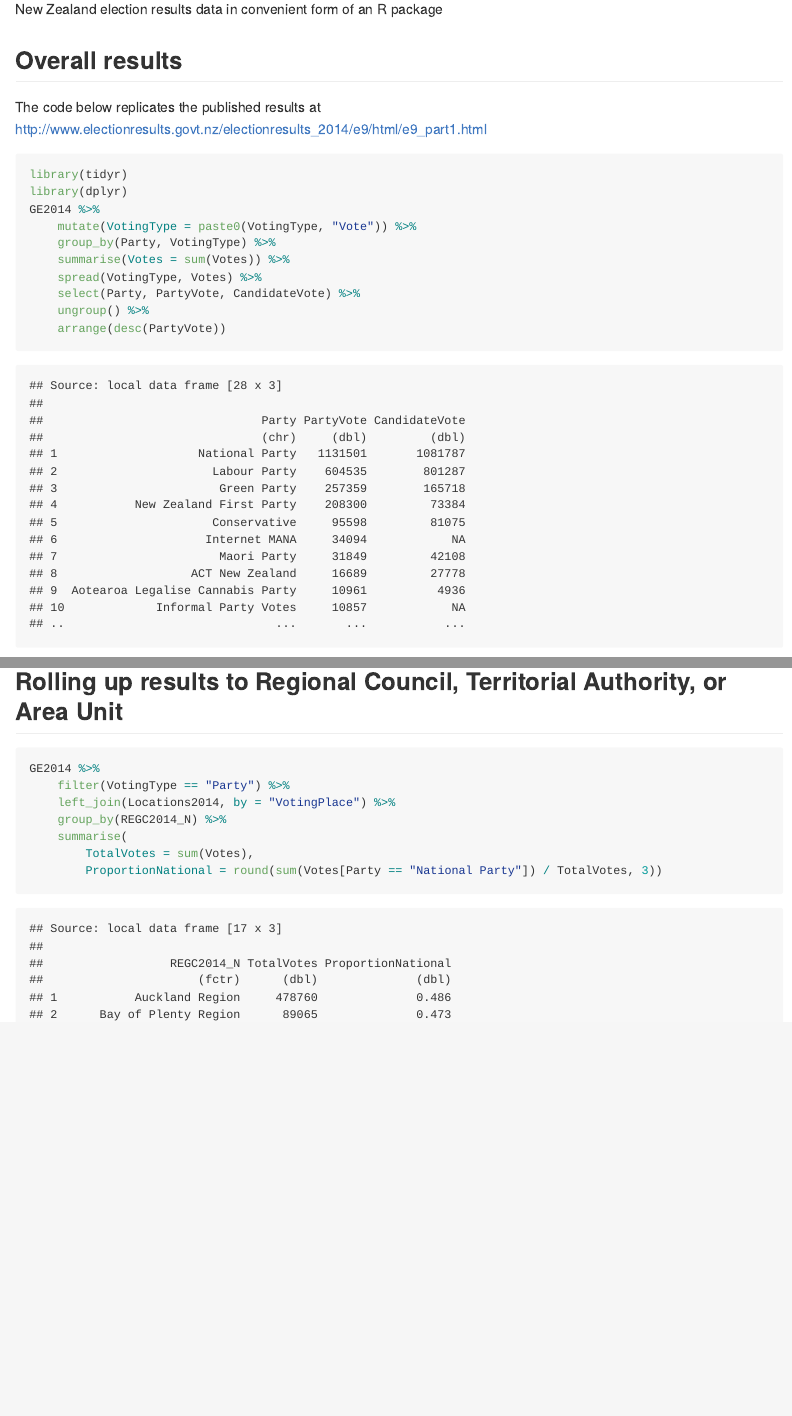
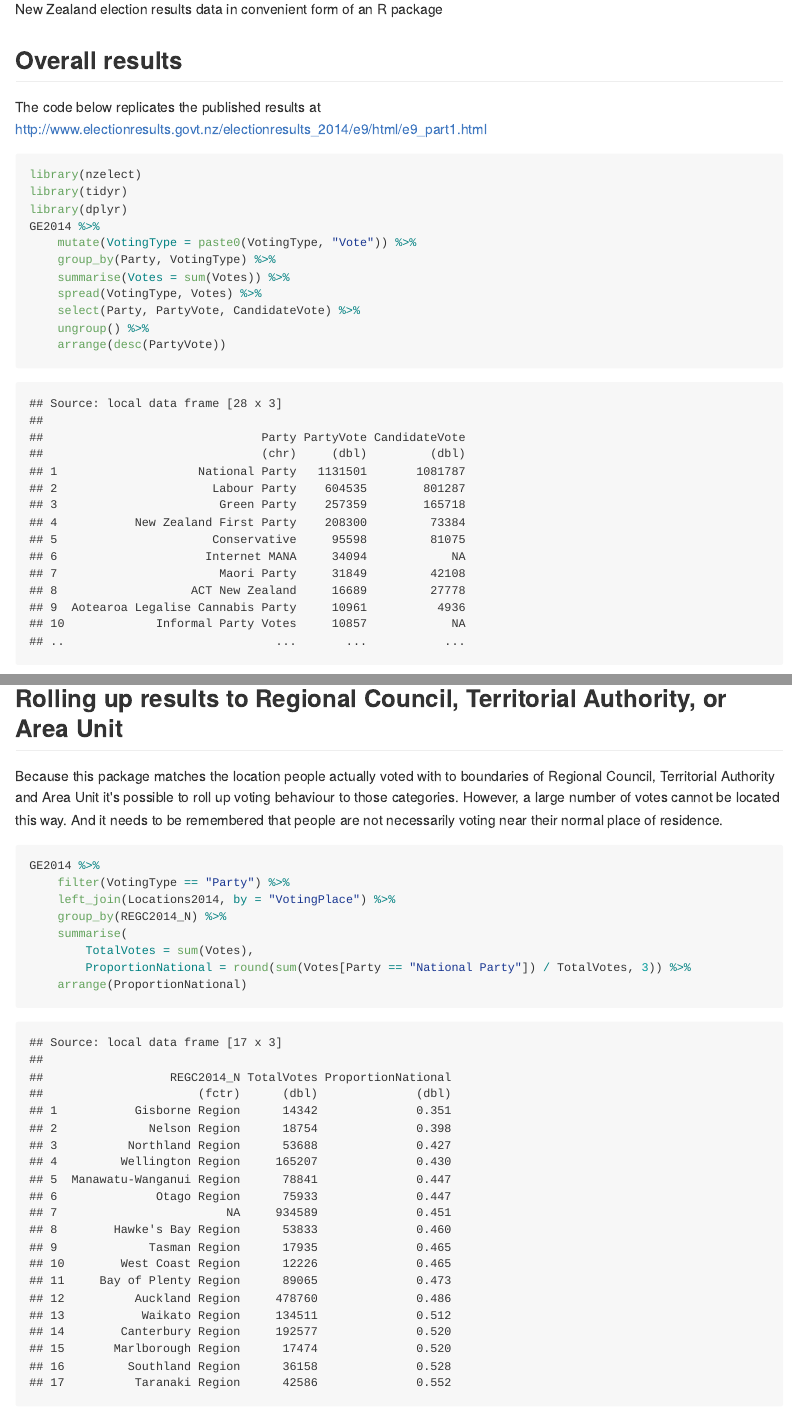
Before and after one commit to ellisp/nzelect, an R Markdown document (README.Rmd): the page in a window 1100 px wide, from 110 px down, and a second part further down, joined at a grey line. The pictures show the output file README.md that the author committed with the source, drawn offline in the style of GitHub; long lines of code are wrapped.

Commit message:
more text in README to explain roll up

````diff
--- a/README.Rmd
+++ b/README.Rmd
@@ -5,7 +5,7 @@ New Zealand election results data in convenient form of an R package
 ## Overall results
 The code below replicates the published results at http://www.electionresults.govt.nz/electionresults_2014/e9/html/e9_part1.html
 ```{r}
-
+library(nzelect)
 library(tidyr)
 library(dplyr)
 GE2014 %>%
@@ -68,6 +68,11 @@ GE2014 %>%
 ```
 
 ## Rolling up results to Regional Council, Territorial Authority, or Area Unit
+Because this package matches the location people actually voted with to boundaries
+of Regional Council, Territorial Authority and Area Unit it's possible to roll up
+voting behaviour to those categories.  However, a large number of votes cannot be
+located this way.  And it needs to be remembered that people are not necessarily voting
+near their normal place of residence.
 ```{r}
 GE2014 %>%
     filter(VotingType == "Party") %>%
@@ -75,7 +80,8 @@ GE2014 %>%
     group_by(REGC2014_N) %>%
     summarise(
         TotalVotes = sum(Votes),
-        ProportionNational = round(sum(Votes[Party == "National Party"]) / TotalVotes, 3))
+        ProportionNational = round(sum(Votes[Party == "National Party"]) / TotalVotes, 3)) %>%
+    arrange(ProportionNational)
 
 # what are all those NA Regions?:
 GE2014 %>%
````
Also changed, not shown: README.md.
